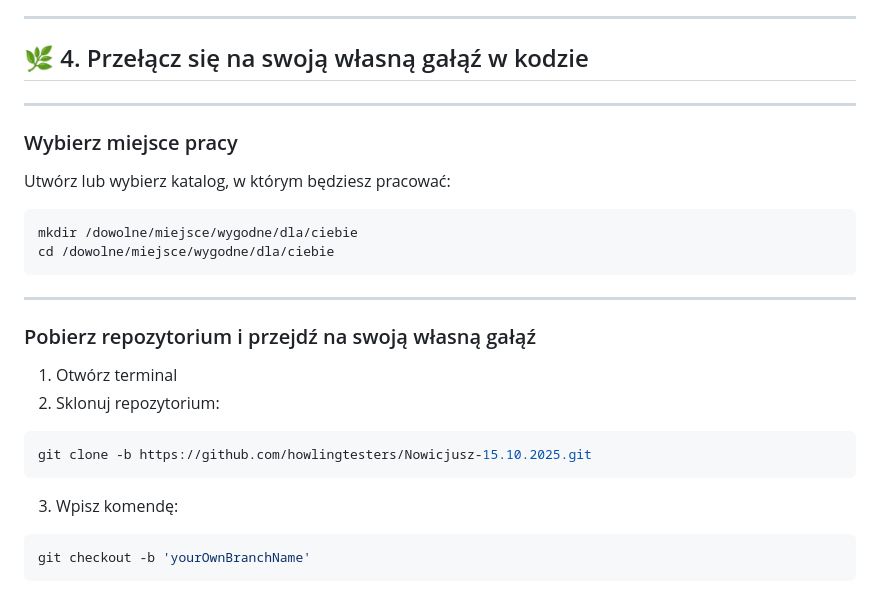
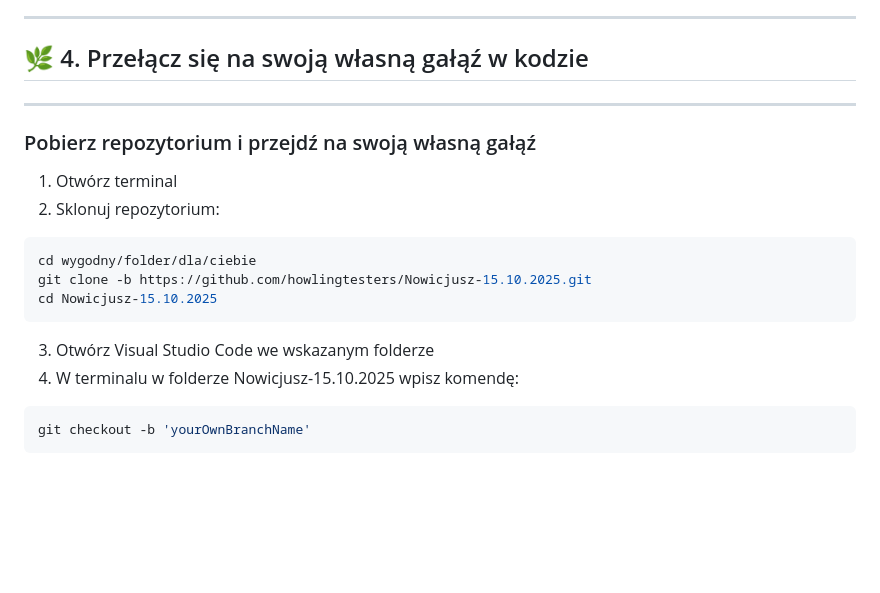
Before and after one commit to howlingtesters/Nowicjusz-15.10.2025, a Markdown page: README-macos-linux.md, the part around the change. Rendered like a GitHub page; blank space fills up the shorter version.

````diff
--- a/README-macos-linux.md
+++ b/README-macos-linux.md
@@ -95,25 +95,17 @@ Przykładowy wynik:
 
 ---
 
-### Wybierz miejsce pracy
-
-Utwórz lub wybierz katalog, w którym będziesz pracować:
-
-```sh
-mkdir /dowolne/miejsce/wygodne/dla/ciebie
-cd /dowolne/miejsce/wygodne/dla/ciebie
-```
-
----
-
 ### Pobierz repozytorium i przejdź na swoją własną gałąź
 
 1. Otwórz terminal
 2. Sklonuj repozytorium:
 ```sh
+cd wygodny/folder/dla/ciebie
 git clone -b https://github.com/howlingtesters/Nowicjusz-15.10.2025.git
+cd Nowicjusz-15.10.2025
 ```
-3. Wpisz komendę:
+3. Otwórz Visual Studio Code we wskazanym folderze
+3. W terminalu w folderze Nowicjusz-15.10.2025 wpisz komendę:
 ```sh
 git checkout -b 'yourOwnBranchName'
 ```
````
